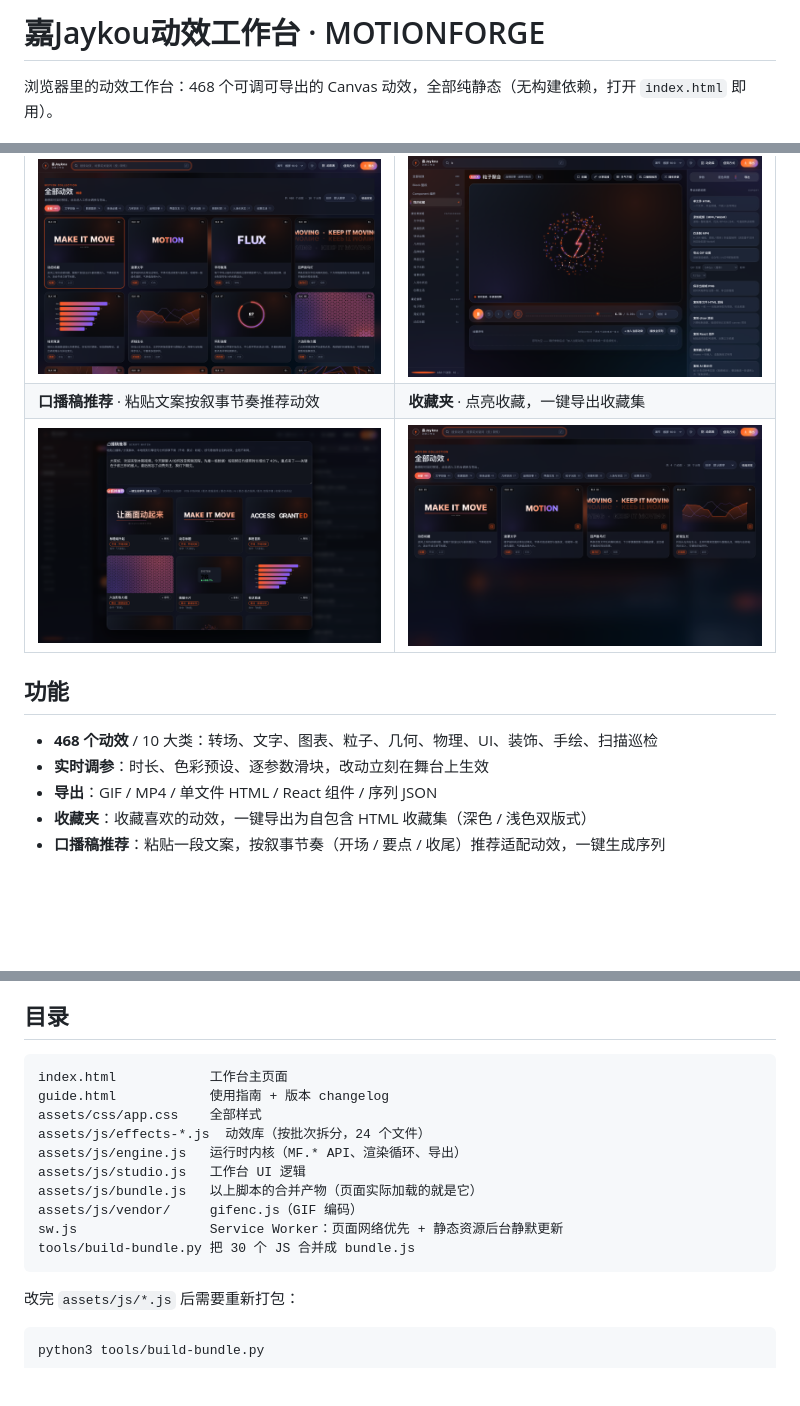
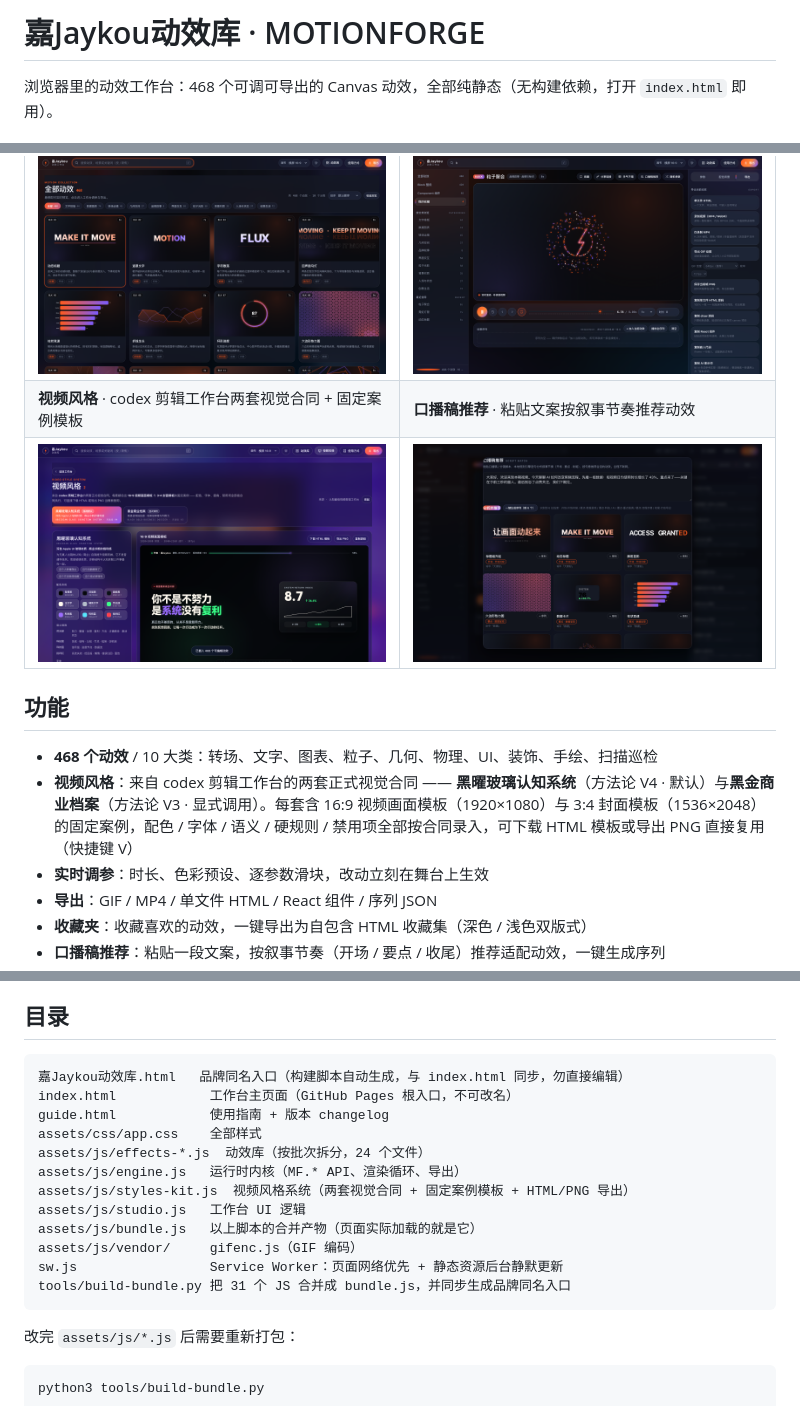
Before and after one commit to qq499797400-cpu/jaykou-motionforge, a Markdown page: README.md, 3 parts joined by grey strips. Drawn GitHub-style; pictures changed too: screenshots/vstyle-dark.png (added); blank space fills up the shorter version.

````diff
--- a/README.md
+++ b/README.md
@@ -1,4 +1,4 @@
-# 嘉Jaykou动效工作台 · MOTIONFORGE
+# 嘉Jaykou动效库 · MOTIONFORGE
 
 浏览器里的动效工作台：468 个可调可导出的 Canvas 动效，全部纯静态（无构建依赖，打开 `index.html` 即用）。
 
@@ -12,12 +12,13 @@
 | 素材库 · 468 个缩略图悬停即预览 | 导出 · GIF / MP4 / HTML / React 一站式 |
 | --- | --- |
 | ![素材库](screenshots/library.png) | ![导出面板](screenshots/export.png) |
-| **口播稿推荐** · 粘贴文案按叙事节奏推荐动效 | **收藏夹** · 点亮收藏，一键导出收藏集 |
-| ![口播稿推荐](screenshots/script.png) | ![收藏夹](screenshots/favorites.png) |
+| **视频风格** · codex 剪辑工作台两套视觉合同 + 固定案例模板 | **口播稿推荐** · 粘贴文案按叙事节奏推荐动效 |
+| ![视频风格](screenshots/vstyle-dark.png) | ![口播稿推荐](screenshots/script.png) |
 
 ## 功能
 
 - **468 个动效** / 10 大类：转场、文字、图表、粒子、几何、物理、UI、装饰、手绘、扫描巡检
+- **视频风格**：来自 codex 剪辑工作台的两套正式视觉合同 —— **黑曜玻璃认知系统**（方法论 V4 · 默认）与**黑金商业档案**（方法论 V3 · 显式调用）。每套含 16:9 视频画面模板（1920×1080）与 3:4 封面模板（1536×2048）的固定案例，配色 / 字体 / 语义 / 硬规则 / 禁用项全部按合同录入，可下载 HTML 模板或导出 PNG 直接复用（快捷键 V）
 - **实时调参**：时长、色彩预设、逐参数滑块，改动立刻在舞台上生效
 - **导出**：GIF / MP4 / 单文件 HTML / React 组件 / 序列 JSON
 - **收藏夹**：收藏喜欢的动效，一键导出为自包含 HTML 收藏集（深色 / 浅色双版式）
@@ -38,16 +39,18 @@ python3 -m http.server 8899
 ## 目录
 
 ```
-index.html            工作台主页面
+嘉Jaykou动效库.html   品牌同名入口（构建脚本自动生成，与 index.html 同步，勿直接编辑）
+index.html            工作台主页面（GitHub Pages 根入口，不可改名）
 guide.html            使用指南 + 版本 changelog
 assets/css/app.css    全部样式
 assets/js/effects-*.js  动效库（按批次拆分，24 个文件）
 assets/js/engine.js   运行时内核（MF.* API、渲染循环、导出）
+assets/js/styles-kit.js  视频风格系统（两套视觉合同 + 固定案例模板 + HTML/PNG 导出）
 assets/js/studio.js   工作台 UI 逻辑
 assets/js/bundle.js   以上脚本的合并产物（页面实际加载的就是它）
 assets/js/vendor/     gifenc.js（GIF 编码）
 sw.js                 Service Worker：页面网络优先 + 静态资源后台静默更新
-tools/build-bundle.py 把 30 个 JS 合并成 bundle.js
+tools/build-bundle.py 把 31 个 JS 合并成 bundle.js，并同步生成品牌同名入口
 ```
 
 改完 `assets/js/*.js` 后需要重新打包：
````
Also changed, not shown: screenshots/vstyle-gold.png (added), 12 other files.
